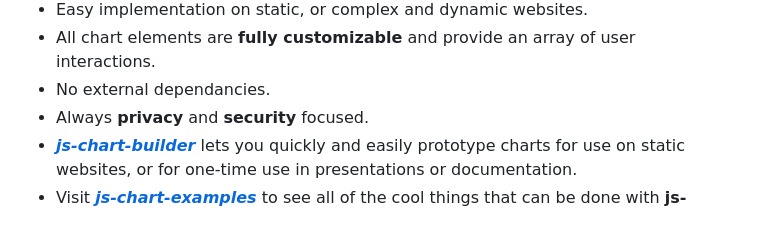
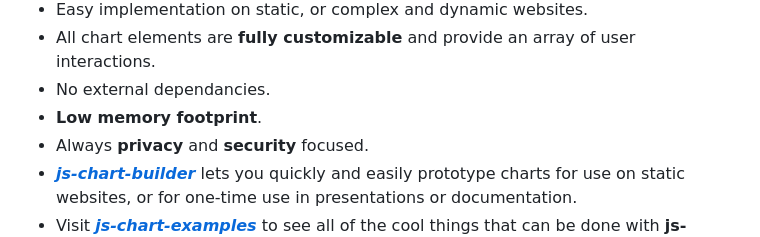
Before and after one commit to wrathtafarian/js-charts, a Markdown page: README.md, the part around the change. Rendered like a GitHub page.

```diff
--- a/README.md
+++ b/README.md
@@ -12,6 +12,7 @@ js-charts is a free, almost no-code charting and graphing solution. Charts and i
 - Easy implementation on static, or complex and dynamic websites.
 - All chart elements are **fully customizable** and provide an array of user interactions.
 - No external dependancies.
+- **Low memory footprint**.
 - Always **privacy** and **security** focused.
 - ***[js-chart-builder](https://github.com/wrathtafarian/js-chart-builder)*** lets you quickly and easily prototype charts for use on static websites, or for one-time use in presentations or documentation.
 - Visit ***[js-chart-examples](https://github.com/wrathtafarian/js-chart-examples)*** to see all of the cool things that can be done with **js-charts**.
```
